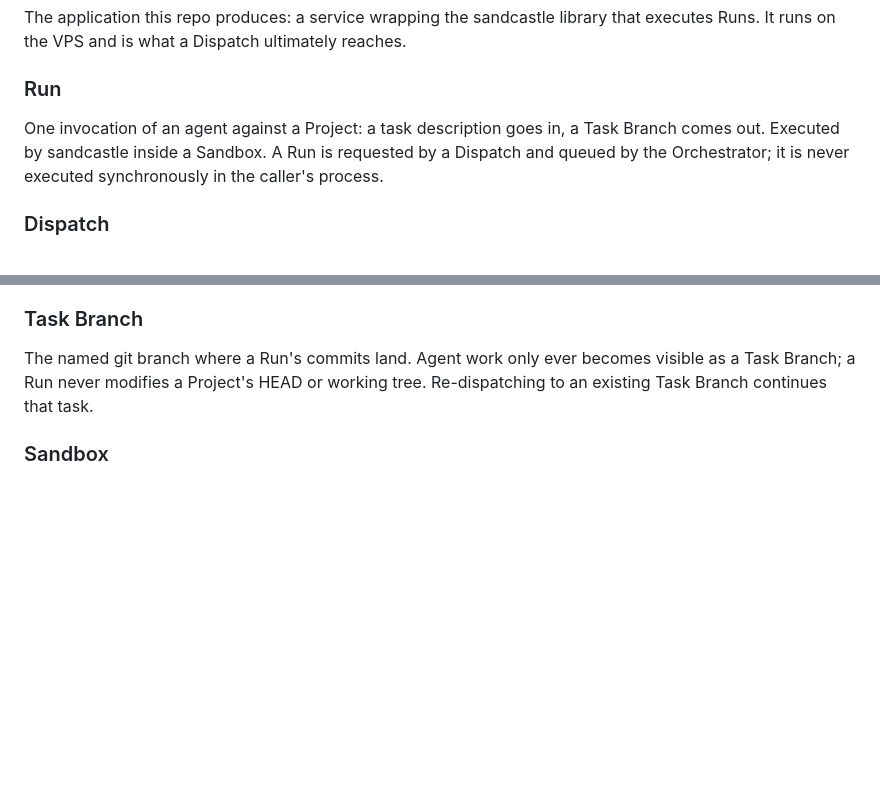
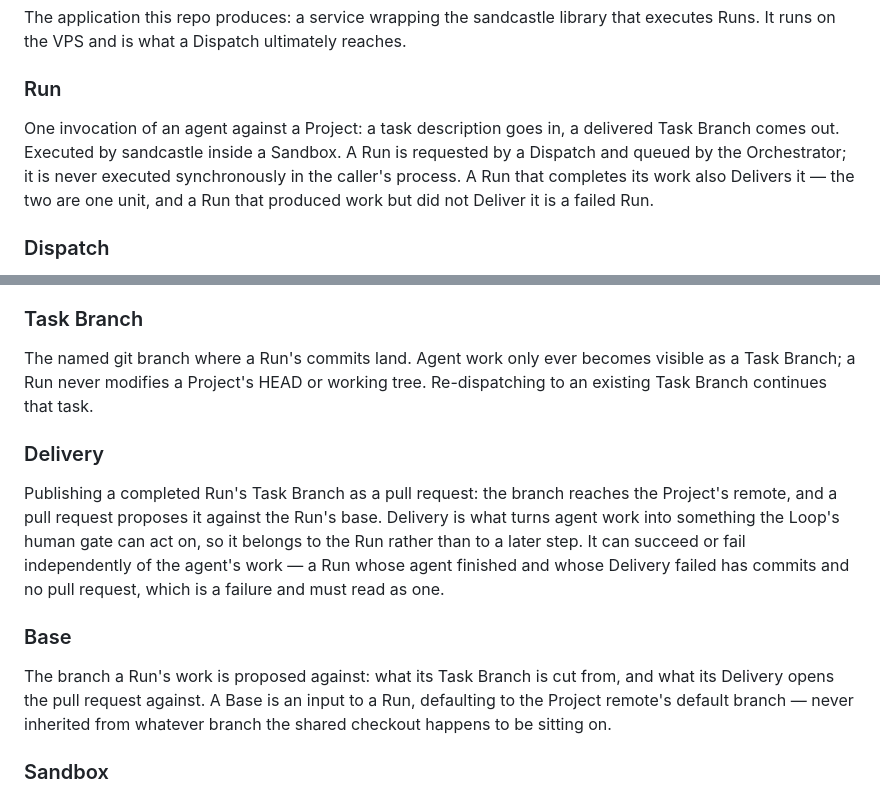
Before and after one commit to dworznik/sandcastle-vps, a Markdown page: CONTEXT.md, 2 parts joined by grey strips. GitHub-like rendering; blank space fills up the shorter version.

Commit message:
docs(domain): name Delivery and Base in the glossary (#73)
Grilling #70 settled that a Run publishes its own Task Branch rather
than leaving it local, and that what the work is proposed against is an
input to a Run instead of a property of whatever branch the shared
checkout was sitting on. Both needed names before the issue could be
specified, and Run's own entry contradicted the first one.

Co-authored-by: Claude Opus 5 <noreply@anthropic.com>

```diff
--- a/CONTEXT.md
+++ b/CONTEXT.md
@@ -10,7 +10,7 @@ The application this repo produces: a service wrapping the sandcastle library th
 
 ### Run
 
-One invocation of an agent against a Project: a task description goes in, a Task Branch comes out. Executed by sandcastle inside a Sandbox. A Run is requested by a Dispatch and queued by the Orchestrator; it is never executed synchronously in the caller's process.
+One invocation of an agent against a Project: a task description goes in, a delivered Task Branch comes out. Executed by sandcastle inside a Sandbox. A Run is requested by a Dispatch and queued by the Orchestrator; it is never executed synchronously in the caller's process. A Run that completes its work also Delivers it — the two are one unit, and a Run that produced work but did not Deliver it is a failed Run.
 
 ### Dispatch
 
@@ -31,6 +31,14 @@ The one-time act of making a checkout a Project: scaffolding its sandcastle conf
 ### Task Branch
 
 The named git branch where a Run's commits land. Agent work only ever becomes visible as a Task Branch; a Run never modifies a Project's HEAD or working tree. Re-dispatching to an existing Task Branch continues that task.
+
+### Delivery
+
+Publishing a completed Run's Task Branch as a pull request: the branch reaches the Project's remote, and a pull request proposes it against the Run's base. Delivery is what turns agent work into something the Loop's human gate can act on, so it belongs to the Run rather than to a later step. It can succeed or fail independently of the agent's work — a Run whose agent finished and whose Delivery failed has commits and no pull request, which is a failure and must read as one.
+
+### Base
+
+The branch a Run's work is proposed against: what its Task Branch is cut from, and what its Delivery opens the pull request against. A Base is an input to a Run, defaulting to the Project remote's default branch — never inherited from whatever branch the shared checkout happens to be sitting on.
 
 ### Sandbox
 
```
